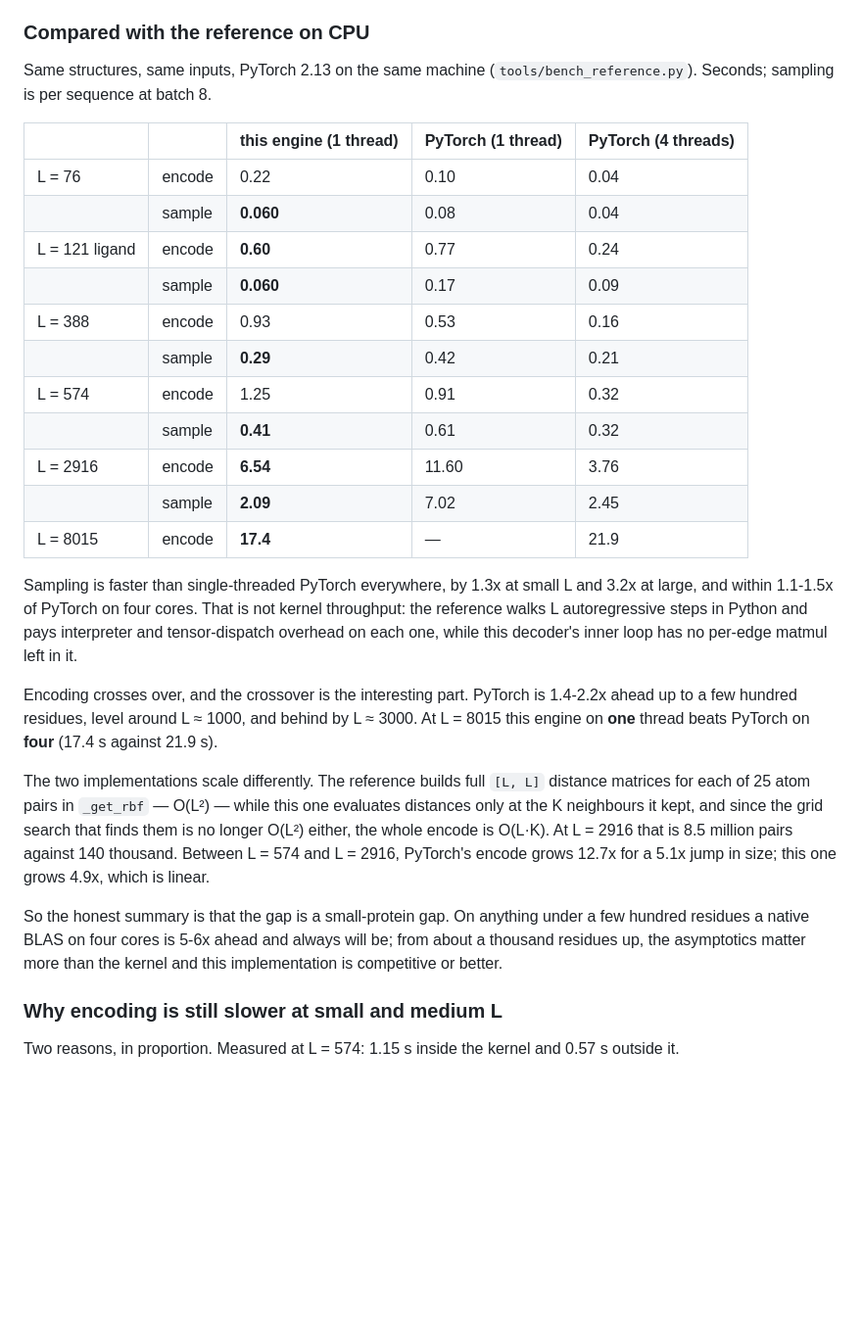
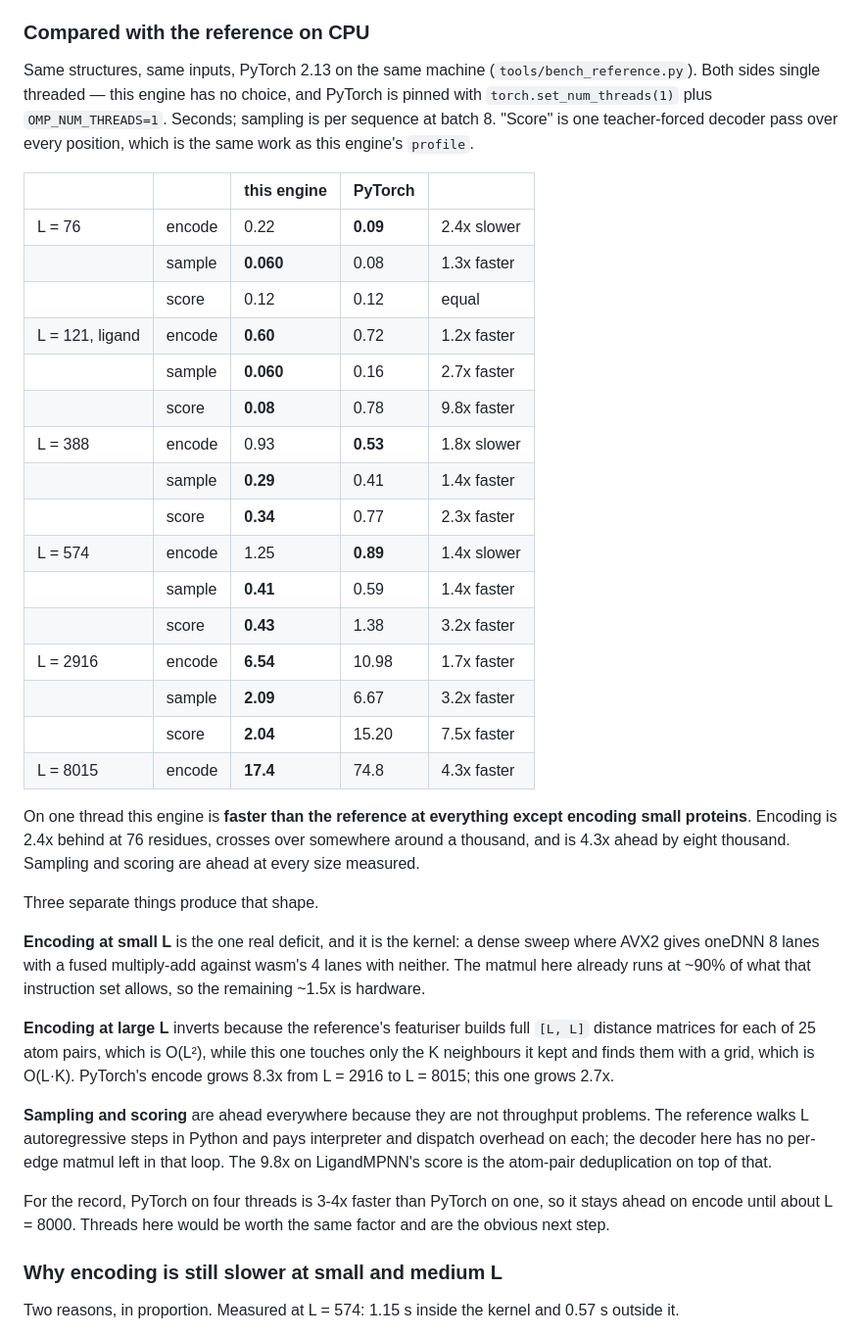
Before and after one commit to sokrypton/mpnn, a Markdown page: README.md, the part around the change. Shown at 98% size. Drawn GitHub-style; blank space fills up the shorter version.

Commit message:
Complete the single-threaded comparison against PyTorch
Both sides on one thread, PyTorch pinned with set_num_threads(1) and
OMP_NUM_THREADS=1 (which changes its numbers by under 3%, so the earlier
figures stand). Adds the two large single-thread points that were missing.

                     this    PyTorch
  L=76    encode     0.22      0.09    2.4x slower
          sample     0.060     0.08    1.3x faster
          score      0.12      0.12    equal
  L=574   encode     1.25      0.89    1.4x slower
          sample     0.41      0.59    1.4x faster
          score      0.43      1.38    3.2x faster
  L=2916  encode     6.54     10.98    1.7x faster
          sample     2.09      6.67    3.2x faster
          score      2.04     15.20    7.5x faster
  L=8015  encode     17.4      74.8    4.3x faster

On one thread this is faster than the reference at everything except encoding
small proteins. Encoding crosses over around a thousand residues: below that the
gap is the kernel, AVX2's 8 lanes with FMA against wasm's 4 with neither, and
the matmul is already at ~90% of what that instruction set allows. Above it the
reference's O(L^2) featuriser dominates -- its encode grows 8.3x from L=2916 to
L=8015 where this grows 2.7x.

Sampling and scoring are ahead everywhere because they are not throughput
problems: the reference walks L autoregressive steps in Python. The 9.8x on
LigandMPNN's score is the atom-pair deduplication on top of that.

Co-Authored-By: Claude Opus 5 <noreply@anthropic.com>
Claude-Session: https://claude.ai/code/session_01CDX1FvD4NbQ3N54JzqaAQb

```diff
--- a/README.md
+++ b/README.md
@@ -217,44 +217,58 @@ the practical limit.
 ### Compared with the reference on CPU
 
 Same structures, same inputs, PyTorch 2.13 on the same machine
-(`tools/bench_reference.py`). Seconds; sampling is per sequence at batch 8.
+(`tools/bench_reference.py`). Both sides single threaded — this engine has no
+choice, and PyTorch is pinned with `torch.set_num_threads(1)` plus
+`OMP_NUM_THREADS=1`. Seconds; sampling is per sequence at batch 8. "Score" is
+one teacher-forced decoder pass over every position, which is the same work as
+this engine's `profile`.
 
-| | | this engine (1 thread) | PyTorch (1 thread) | PyTorch (4 threads) |
+| | | this engine | PyTorch | |
 | --- | --- | --- | --- | --- |
-| L = 76 | encode | 0.22 | 0.10 | 0.04 |
-| | sample | **0.060** | 0.08 | 0.04 |
-| L = 121 ligand | encode | **0.60** | 0.77 | 0.24 |
-| | sample | **0.060** | 0.17 | 0.09 |
-| L = 388 | encode | 0.93 | 0.53 | 0.16 |
-| | sample | **0.29** | 0.42 | 0.21 |
-| L = 574 | encode | 1.25 | 0.91 | 0.32 |
-| | sample | **0.41** | 0.61 | 0.32 |
-| L = 2916 | encode | **6.54** | 11.60 | 3.76 |
-| | sample | **2.09** | 7.02 | 2.45 |
-| L = 8015 | encode | **17.4** | — | 21.9 |
+| L = 76 | encode | 0.22 | **0.09** | 2.4x slower |
+| | sample | **0.060** | 0.08 | 1.3x faster |
+| | score | 0.12 | 0.12 | equal |
+| L = 121, ligand | encode | **0.60** | 0.72 | 1.2x faster |
+| | sample | **0.060** | 0.16 | 2.7x faster |
+| | score | **0.08** | 0.78 | 9.8x faster |
+| L = 388 | encode | 0.93 | **0.53** | 1.8x slower |
+| | sample | **0.29** | 0.41 | 1.4x faster |
+| | score | **0.34** | 0.77 | 2.3x faster |
+| L = 574 | encode | 1.25 | **0.89** | 1.4x slower |
+| | sample | **0.41** | 0.59 | 1.4x faster |
+| | score | **0.43** | 1.38 | 3.2x faster |
+| L = 2916 | encode | **6.54** | 10.98 | 1.7x faster |
+| | sample | **2.09** | 6.67 | 3.2x faster |
+| | score | **2.04** | 15.20 | 7.5x faster |
+| L = 8015 | encode | **17.4** | 74.8 | 4.3x faster |
 
-Sampling is faster than single-threaded PyTorch everywhere, by 1.3x at small L
-and 3.2x at large, and within 1.1-1.5x of PyTorch on four cores. That is not kernel throughput: the reference walks L
-autoregressive steps in Python and pays interpreter and tensor-dispatch overhead
-on each one, while this decoder's inner loop has no per-edge matmul left in it.
+On one thread this engine is **faster than the reference at everything except
+encoding small proteins**. Encoding is 2.4x behind at 76 residues, crosses over
+somewhere around a thousand, and is 4.3x ahead by eight thousand. Sampling and
+scoring are ahead at every size measured.
 
-Encoding crosses over, and the crossover is the interesting part. PyTorch is
-1.4-2.2x ahead up to a few hundred residues, level around L ≈ 1000, and behind
-by L ≈ 3000. At L = 8015 this engine on **one** thread beats PyTorch on **four**
-(17.4 s against 21.9 s).
+Three separate things produce that shape.
 
-The two implementations scale differently. The reference builds full `[L, L]`
-distance matrices for each of 25 atom pairs in `_get_rbf` — O(L²) — while this
-one evaluates distances only at the K neighbours it kept, and since the grid
-search that finds them is no longer O(L²) either, the whole encode is O(L·K).
-At L = 2916 that is 8.5 million pairs against 140 thousand. Between L = 574 and
-L = 2916, PyTorch's encode grows 12.7x for a 5.1x jump in size; this one grows
-4.9x, which is linear.
+**Encoding at small L** is the one real deficit, and it is the kernel: a dense
+sweep where AVX2 gives oneDNN 8 lanes with a fused multiply-add against wasm's 4
+lanes with neither. The matmul here already runs at ~90% of what that
+instruction set allows, so the remaining ~1.5x is hardware.
 
-So the honest summary is that the gap is a small-protein gap. On anything under
-a few hundred residues a native BLAS on four cores is 5-6x ahead and always will
-be; from about a thousand residues up, the asymptotics matter more than the
-kernel and this implementation is competitive or better.
+**Encoding at large L** inverts because the reference's featuriser builds full
+`[L, L]` distance matrices for each of 25 atom pairs, which is O(L²), while this
+one touches only the K neighbours it kept and finds them with a grid, which is
+O(L·K). PyTorch's encode grows 8.3x from L = 2916 to L = 8015; this one grows
+2.7x.
+
+**Sampling and scoring** are ahead everywhere because they are not throughput
+problems. The reference walks L autoregressive steps in Python and pays
+interpreter and dispatch overhead on each; the decoder here has no per-edge
+matmul left in that loop. The 9.8x on LigandMPNN's score is the atom-pair
+deduplication on top of that.
+
+For the record, PyTorch on four threads is 3-4x faster than PyTorch on one, so
+it stays ahead on encode until about L = 8000. Threads here would be worth the
+same factor and are the obvious next step.
 
 ### Why encoding is still slower at small and medium L
 
```
